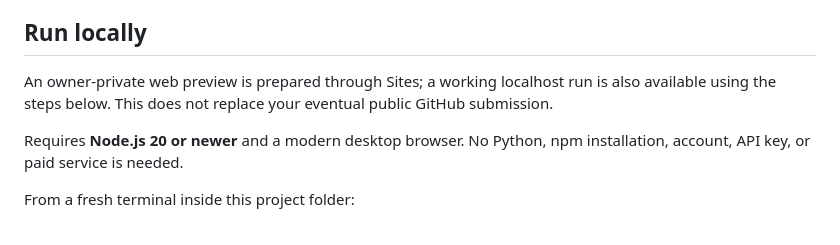
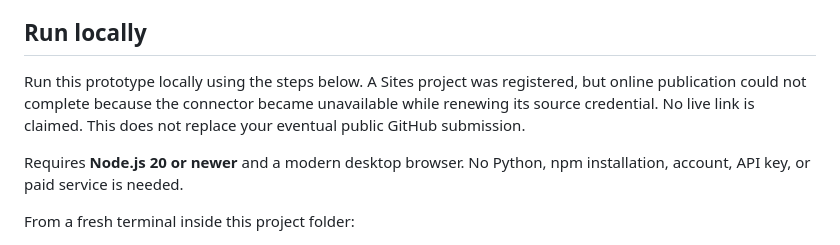
Before and after one commit to RainIsMe-git/Assignment3, a Markdown page: README.md, the part around the change. Drawn GitHub-style.

Commit message:
Document verified local run and pending hosting and user trial

```diff
--- a/README.md
+++ b/README.md
@@ -12,7 +12,7 @@ Start with untimed practice. Breaking your first crystal unlocks a 60-second cha
 
 ## Run locally
 
-An owner-private web preview is prepared through Sites; a working localhost run is also available using the steps below. This does not replace your eventual public GitHub submission.
+Run this prototype locally using the steps below. A Sites project was registered, but online publication could not complete because the connector became unavailable while renewing its source credential. No live link is claimed. This does not replace your eventual public GitHub submission.
 
 Requires **Node.js 20 or newer** and a modern desktop browser. No Python, npm installation, account, API key, or paid service is needed.
 
```
Also changed, not shown: PROCESS.md (+5 -0 lines).
